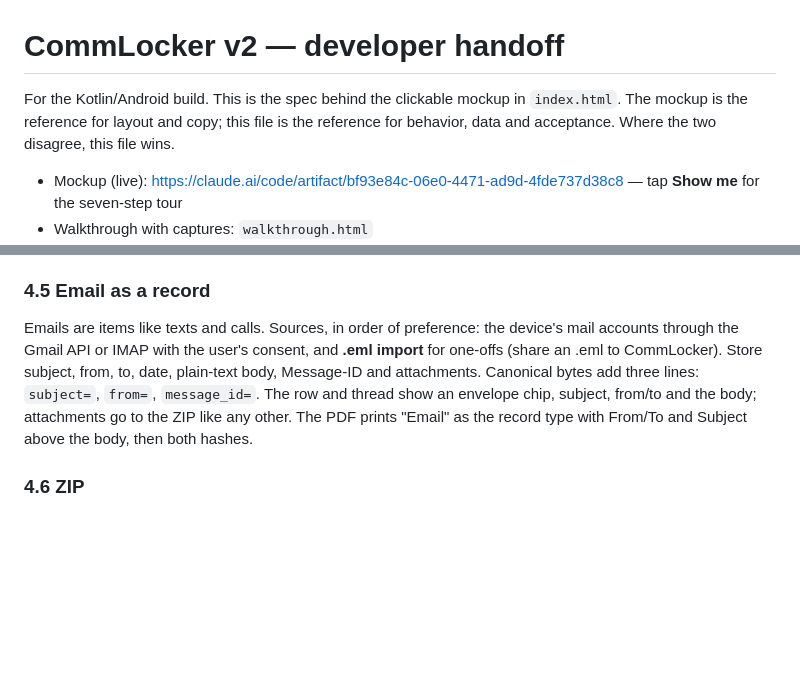
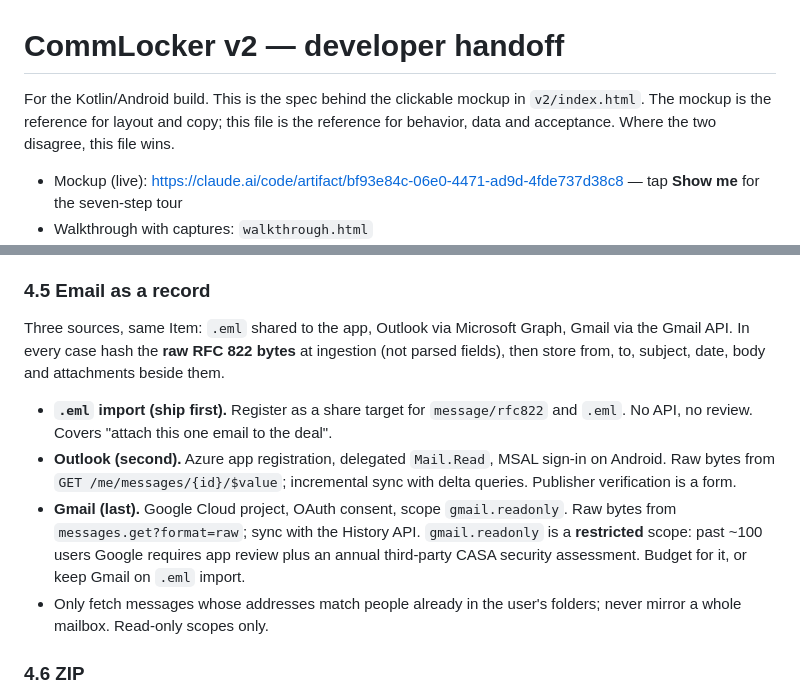
Before and after one commit to CoachCotner/Recalltext, a Markdown page: HANDOFF.md, 2 parts joined by grey strips. Drawn GitHub-style; blank space fills up the shorter version.

Commit message:
handoff: email sources section
Co-Authored-By: Claude Fable 5.1 <noreply@anthropic.com>
Claude-Session: https://claude.ai/code/session_01XDU4nmh72uskUuhHxjRCHR

```diff
--- a/HANDOFF.md
+++ b/HANDOFF.md
@@ -1,6 +1,6 @@
 # CommLocker v2 — developer handoff
 
-For the Kotlin/Android build. This is the spec behind the clickable mockup in `index.html`. The mockup is the reference for layout and copy; this file is the reference for behavior, data and acceptance. Where the two disagree, this file wins.
+For the Kotlin/Android build. This is the spec behind the clickable mockup in `v2/index.html`. The mockup is the reference for layout and copy; this file is the reference for behavior, data and acceptance. Where the two disagree, this file wins.
 
 - Mockup (live): https://claude.ai/code/artifact/bf93e84c-06e0-4471-ad9d-4fde737d38c8 — tap **Show me** for the seven-step tour
 - Walkthrough with captures: `walkthrough.html`
@@ -267,7 +267,12 @@ The current hash is recomputed over the **stored bytes**, not over a re-serializ
 
 ### 4.5 Email as a record
 
-Emails are items like texts and calls. Sources, in order of preference: the device's mail accounts through the Gmail API or IMAP with the user's consent, and **.eml import** for one-offs (share an .eml to CommLocker). Store subject, from, to, date, plain-text body, Message-ID and attachments. Canonical bytes add three lines: `subject=`, `from=`, `message_id=`. The row and thread show an envelope chip, subject, from/to and the body; attachments go to the ZIP like any other. The PDF prints "Email" as the record type with From/To and Subject above the body, then both hashes.
+Three sources, same Item: `.eml` shared to the app, Outlook via Microsoft Graph, Gmail via the Gmail API. In every case hash the **raw RFC 822 bytes** at ingestion (not parsed fields), then store from, to, subject, date, body and attachments beside them.
+
+- **`.eml` import (ship first).** Register as a share target for `message/rfc822` and `.eml`. No API, no review. Covers "attach this one email to the deal".
+- **Outlook (second).** Azure app registration, delegated `Mail.Read`, MSAL sign-in on Android. Raw bytes from `GET /me/messages/{id}/$value`; incremental sync with delta queries. Publisher verification is a form.
+- **Gmail (last).** Google Cloud project, OAuth consent, scope `gmail.readonly`. Raw bytes from `messages.get?format=raw`; sync with the History API. `gmail.readonly` is a **restricted** scope: past ~100 users Google requires app review plus an annual third-party CASA security assessment. Budget for it, or keep Gmail on `.eml` import.
+- Only fetch messages whose addresses match people already in the user's folders; never mirror a whole mailbox. Read-only scopes only.
 
 ### 4.6 ZIP
 
```
